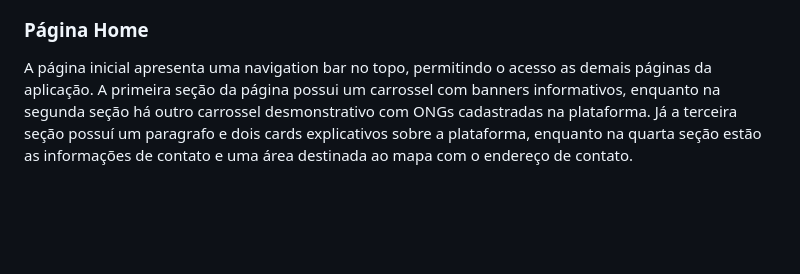
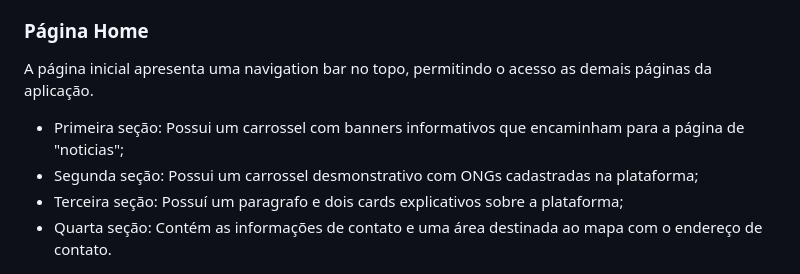
Before and after one commit to ICEI-PUC-Minas-PMV-SI/pmv-si-2024-2-pe1-t5-pmv-si-2024-2-pe1-t5_atual-WebApplicationProject-Template, a Markdown page: docs/interface.md, the part around one of its changes. GitHub-like rendering; blank space fills up the shorter version.

```diff
--- a/docs/interface.md
+++ b/docs/interface.md
@@ -66,6 +66,10 @@ São protótipos usados em design de interface para sugerir a estrutura de um si
 
 ### Página Home
 
-A página inicial apresenta uma navigation bar no topo, permitindo o acesso as demais páginas da aplicação. A primeira seção da página possui um carrossel com banners informativos, enquanto na segunda seção há outro carrossel desmonstrativo com ONGs cadastradas na plataforma. Já a terceira seção possuí um paragrafo e dois cards explicativos sobre a plataforma, enquanto na quarta seção estão as informações de contato e uma área destinada ao mapa com o endereço de contato.
+A página inicial apresenta uma navigation bar no topo, permitindo o acesso as demais páginas da aplicação.
+- Primeira seção: Possui um carrossel com banners informativos que encaminham para a página de "noticias";
+- Segunda seção: Possui um carrossel desmonstrativo com ONGs cadastradas na plataforma;
+- Terceira seção: Possuí um paragrafo e dois cards explicativos sobre a plataforma;
+- Quarta seção: Contém as informações de contato e uma área destinada ao mapa com o endereço de contato.
 
 <img src="./img/img_docs/wireframe_home.png" alt="home" width="400"/>
```
Also changed, not shown: other parts of docs/interface.md (+12 -1 lines).
